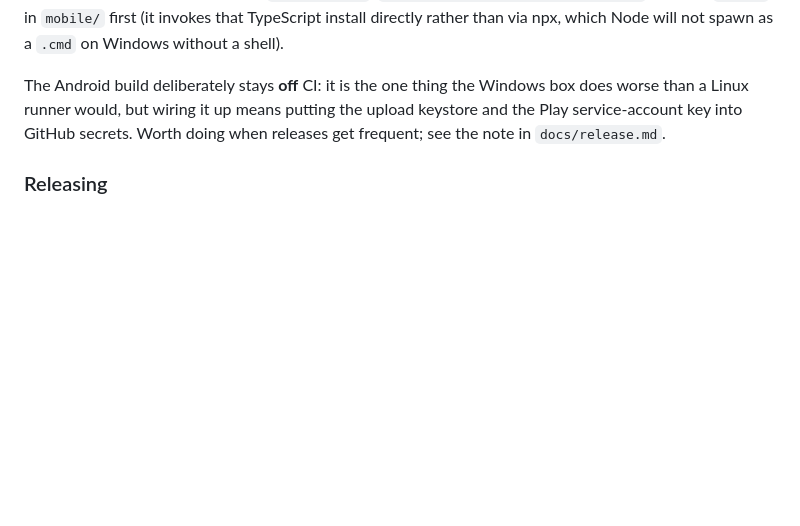
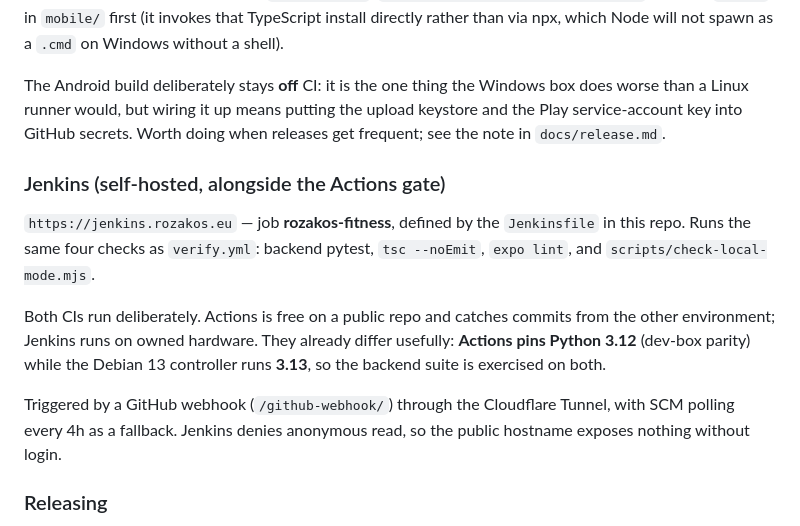
Before and after one commit to Rozakos/rozakos-fitness, a Markdown page: AGENTS.md, the part around the change. Rendered like a GitHub page; blank space fills up the shorter version.

Commit message:
Document the Jenkins pipeline alongside the Actions gate
Both CIs run on purpose rather than by accident, and the reason is worth
recording: Actions pins Python 3.12 to match the dev box while the Debian 13
controller runs 3.13, so the backend suite gets two interpreters for free.

Also notes that the public Jenkins hostname denies anonymous read, so exposing
it through the tunnel does not expose the jobs.

```diff
--- a/AGENTS.md
+++ b/AGENTS.md
@@ -102,6 +102,21 @@ The Android build deliberately stays **off** CI: it is the one thing the Windows
 box does worse than a Linux runner would, but wiring it up means putting the
 upload keystore and the Play service-account key into GitHub secrets. Worth doing
 when releases get frequent; see the note in `docs/release.md`.
+
+### Jenkins (self-hosted, alongside the Actions gate)
+
+`https://jenkins.rozakos.eu` — job **rozakos-fitness**, defined by the
+`Jenkinsfile` in this repo. Runs the same four checks as `verify.yml`: backend
+pytest, `tsc --noEmit`, `expo lint`, and `scripts/check-local-mode.mjs`.
+
+Both CIs run deliberately. Actions is free on a public repo and catches commits
+from the other environment; Jenkins runs on owned hardware. They already differ
+usefully: **Actions pins Python 3.12** (dev-box parity) while the Debian 13
+controller runs **3.13**, so the backend suite is exercised on both.
+
+Triggered by a GitHub webhook (`/github-webhook/`) through the Cloudflare
+Tunnel, with SCM polling every 4h as a fallback. Jenkins denies anonymous read,
+so the public hostname exposes nothing without login.
 
 ### Releasing
 
```
